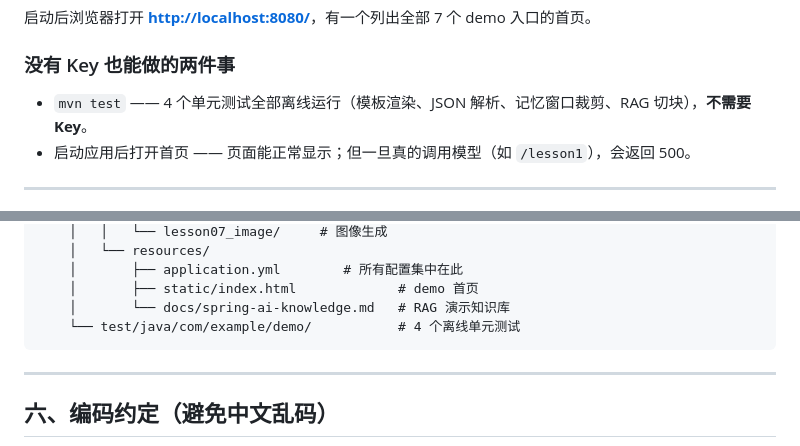
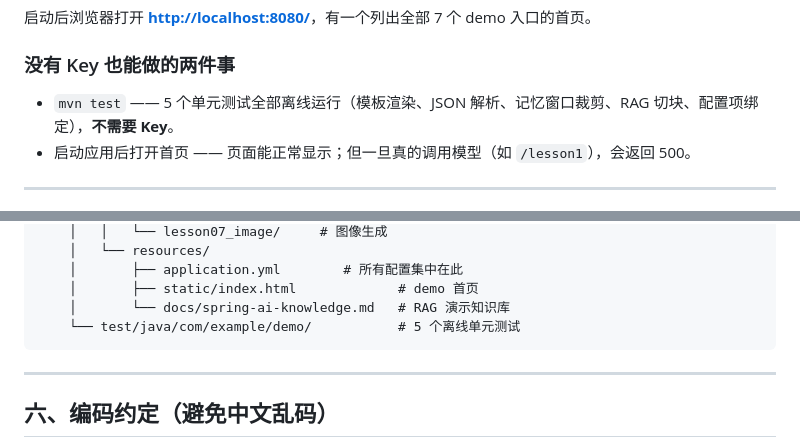
Before and after one commit to islibaodong/AI-Demo, a Markdown page: spring-ai-demo/README.md, 2 parts joined by grey strips. Rendered like a GitHub page.

````diff
--- a/spring-ai-demo/README.md
+++ b/spring-ai-demo/README.md
@@ -51,7 +51,7 @@ mvn spring-boot:run
 启动后浏览器打开 **<http://localhost:8080/>**，有一个列出全部 7 个 demo 入口的首页。
 
 ### 没有 Key 也能做的两件事
-- `mvn test` —— 4 个单元测试全部离线运行（模板渲染、JSON 解析、记忆窗口裁剪、RAG 切块），**不需要 Key**。
+- `mvn test` —— 5 个单元测试全部离线运行（模板渲染、JSON 解析、记忆窗口裁剪、RAG 切块、配置项绑定），**不需要 Key**。
 - 启动应用后打开首页 —— 页面能正常显示；但一旦真的调用模型（如 `/lesson1`），会返回 500。
 
 ---
@@ -141,7 +141,7 @@ spring-ai-demo/
     │       ├── application.yml        # 所有配置集中在此
     │       ├── static/index.html             # demo 首页
     │       └── docs/spring-ai-knowledge.md   # RAG 演示知识库
-    └── test/java/com/example/demo/           # 4 个离线单元测试
+    └── test/java/com/example/demo/           # 5 个离线单元测试
 ```
 
 ---
````
Also changed, not shown: CLAUDE.md (added, +102 -0 lines).
